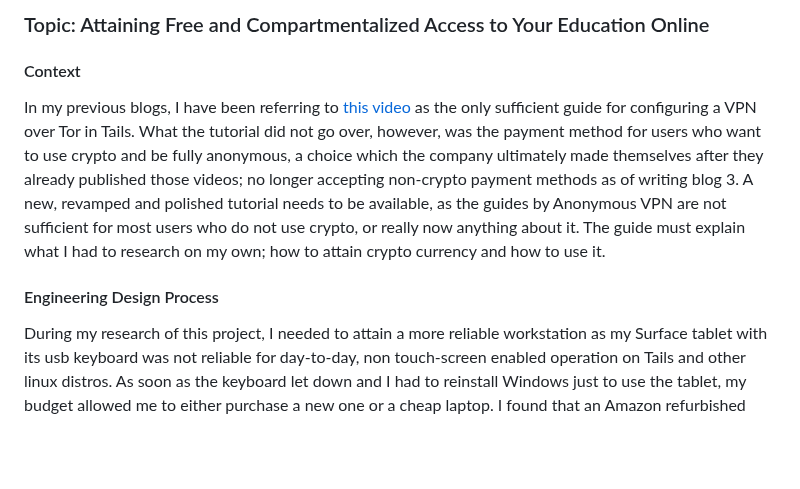
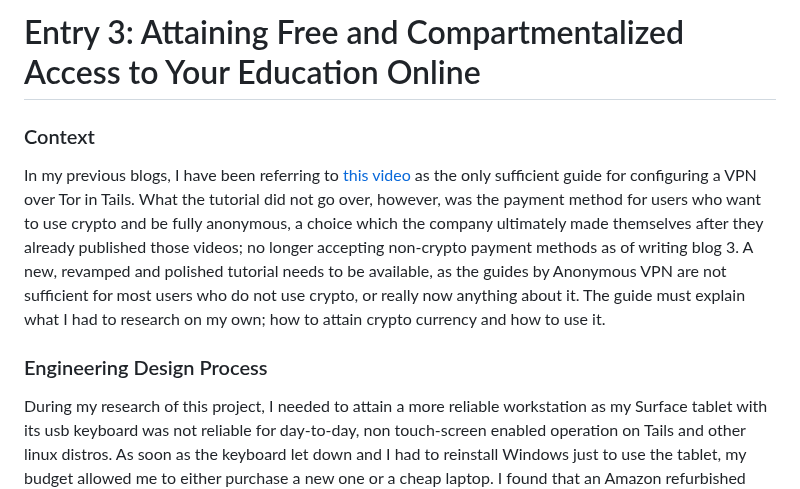
Before and after one commit to jacobl3371/sep10-freedom-project, a Markdown page: blog/entry03.md, the part around one of its changes. Drawn GitHub-style; blank space fills up the shorter version.

```diff
--- a/blog/entry03.md
+++ b/blog/entry03.md
@@ -1,9 +1,9 @@
-### Topic: Attaining Free and Compartmentalized Access to Your Education Online
+# Entry 3: Attaining Free and Compartmentalized Access to Your Education Online
 
-#### Context
+### Context
   In my previous blogs, I have been referring to [this video](https://www.youtube.com/watch?v=c0GMU7sVECI) as the only sufficient guide for configuring a VPN over Tor in Tails. What the tutorial did not go over, however, was the payment method for users who want to use crypto and be fully anonymous, a choice which the company ultimately made themselves after they already published those videos; no longer accepting non-crypto payment methods as of writing blog 3. A new, revamped and polished tutorial needs to be available, as the guides by Anonymous VPN are not sufficient for most users who do not use crypto, or really now anything about it. The guide must explain what I had to research on my own; how to attain crypto currency and how to use it.
 
-#### Engineering Design Process
+### Engineering Design Process
   During my research of this project, I needed to attain a more reliable workstation as my Surface tablet with its usb keyboard was not reliable for day-to-day, non touch-screen enabled operation on Tails and other linux distros. As soon as the keyboard let down and I had to reinstall Windows just to use the tablet, my budget allowed me to either purchase a new one or a cheap laptop. I found that an Amazon refurbished 2017 Macbook Air was my best and only option for this project.
 
   What I found shortly after booting Tails, though, was the computer's internal wifi adapter's incompatibility with the linux operating system. It has something to do with proprietary software installed on the driver, meaning software that subsequently hinders customizability of the entire computer and the use of open source systems such as Tails, as with that software, the hardware it is installed on is the "intellectual property" of Broadcom and/or Apple and technically doesn't belong to the user even though they bought the entire device. The use of *their* hardware only extends as far as the intended operation which 95% of users of the Apple device are performing anyways, plugging in an external adapter to the present second usb-A port in the old Macbook being the only solution.
```
Also changed, not shown: other parts of blog/entry03.md (+3 -3 lines).
